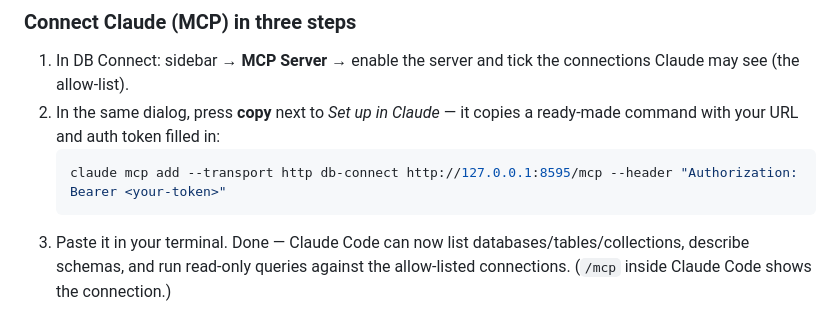
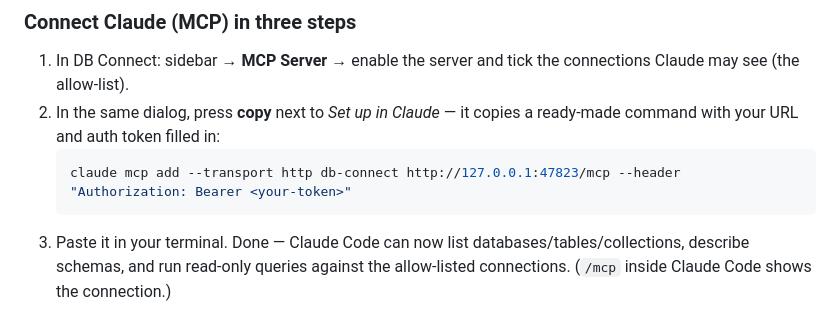
Before and after one commit to shubhesh07/db-connect, a Markdown page: README.md, the part around the change. Drawn GitHub-style.

Commit message:
docs: correct default MCP port in example

````diff
--- a/README.md
+++ b/README.md
@@ -108,7 +108,7 @@ brew install --cask shubhesh07/db-connect/db-connect
 1. In DB Connect: sidebar → **MCP Server** → enable the server and tick the connections Claude may see (the allow-list).
 2. In the same dialog, press **copy** next to *Set up in Claude* — it copies a ready-made command with your URL and auth token filled in:
    ```bash
-   claude mcp add --transport http db-connect http://127.0.0.1:8595/mcp --header "Authorization: Bearer <your-token>"
+   claude mcp add --transport http db-connect http://127.0.0.1:47823/mcp --header "Authorization: Bearer <your-token>"
    ```
 3. Paste it in your terminal. Done — Claude Code can now list databases/tables/collections, describe schemas, and run read-only queries against the allow-listed connections. (`/mcp` inside Claude Code shows the connection.)
 
````
